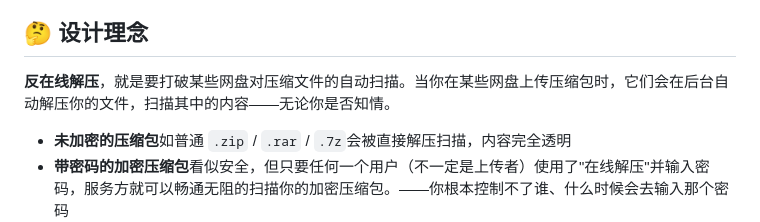
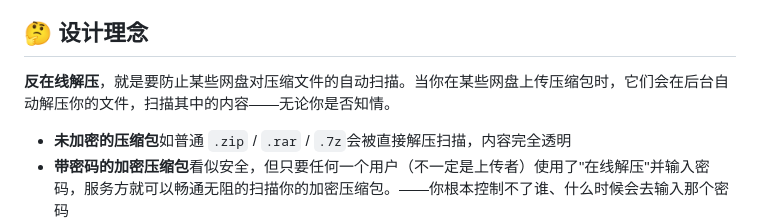
Before and after one commit to dawn-lc/AntiOnlineDecompressionWeb, a Markdown page: README.md, the part around the change. GitHub-like rendering.

Commit message:
fix: 修改设计理念描述中的用词以提高准确性

```diff
--- a/README.md
+++ b/README.md
@@ -126,7 +126,7 @@ node build/index.mjs --dev
 
 ## 🤔 设计理念
 
-**反在线解压**，就是要打破某些网盘对压缩文件的自动扫描。当你在某些网盘上传压缩包时，它们会在后台自动解压你的文件，扫描其中的内容——无论你是否知情。
+**反在线解压**，就是要防止某些网盘对压缩文件的自动扫描。当你在某些网盘上传压缩包时，它们会在后台自动解压你的文件，扫描其中的内容——无论你是否知情。
 
 - **未加密的压缩包**如普通 `.zip` / `.rar` / `.7z`会被直接解压扫描，内容完全透明
 - **带密码的加密压缩包**看似安全，但只要任何一个用户（不一定是上传者）使用了"在线解压"并输入密码，服务方就可以畅通无阻的扫描你的加密压缩包。——你根本控制不了谁、什么时候会去输入那个密码
```
